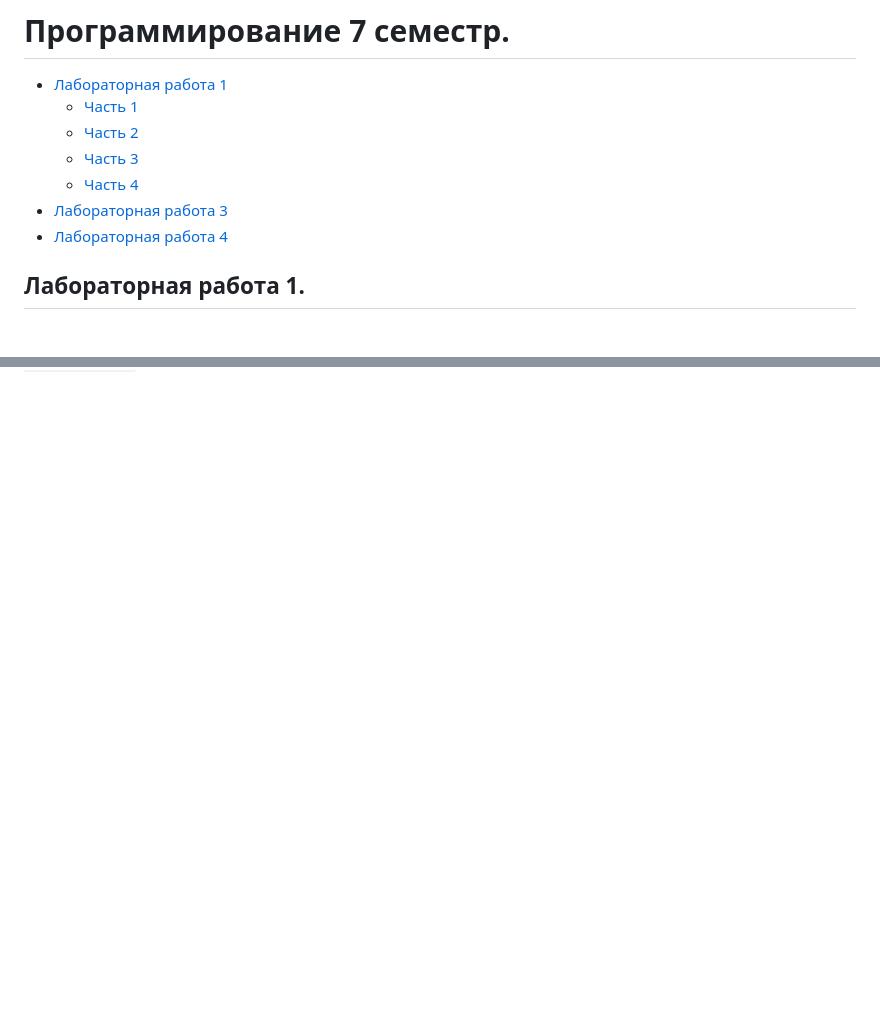
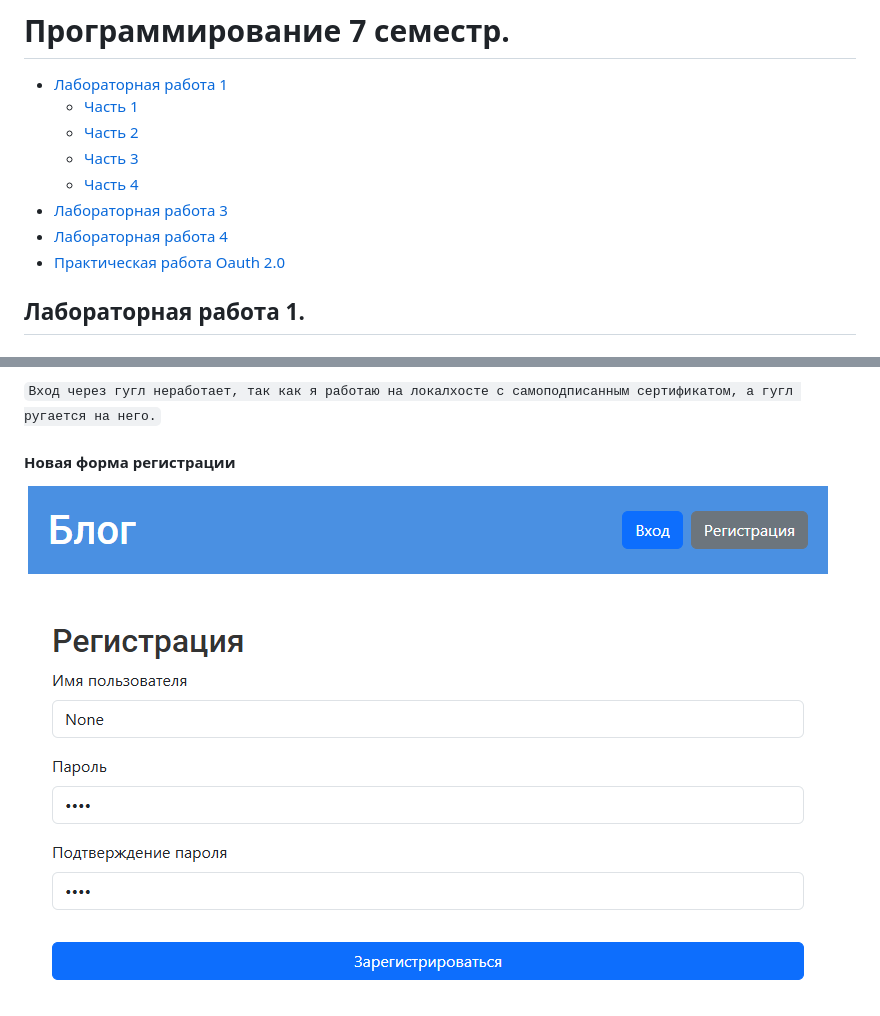
Before and after one commit to LyoshaGodX/programming-7, a Markdown page: README.md, 2 parts joined by grey strips. Drawn GitHub-style; pictures changed too: img/14.png (added); blank space fills up the shorter version.

```diff
--- a/README.md
+++ b/README.md
@@ -7,6 +7,7 @@
   - [Часть 4](#часть-4)
 - [Лабораторная работа 3](#лабораторная-работа-3-введение-в-django)
 - [Лабораторная работа 4](#лабораторная-работа-4-применение-форм-в-django)
+- [Практическая работа Oauth 2.0](#практическая-работа-настройка-oauth-20-авторизации-в-django-приложении)
 
 ## Лабораторная работа 1.
 
@@ -345,0 +362,5 @@ HTTP-запрос выполнен успешно!
+`Вход через гугл неработает, так как я работаю на локалхосте с самоподписанным сертификатом, а гугл ругается на него.`
+
+#### Новая форма регистрации
+
+![Новая форма регистрации](img/14.png)
```
Also changed, not shown: other parts of README.md (+16 -1 lines), img/12.png (added), img/13.png (added), 14 other files.
